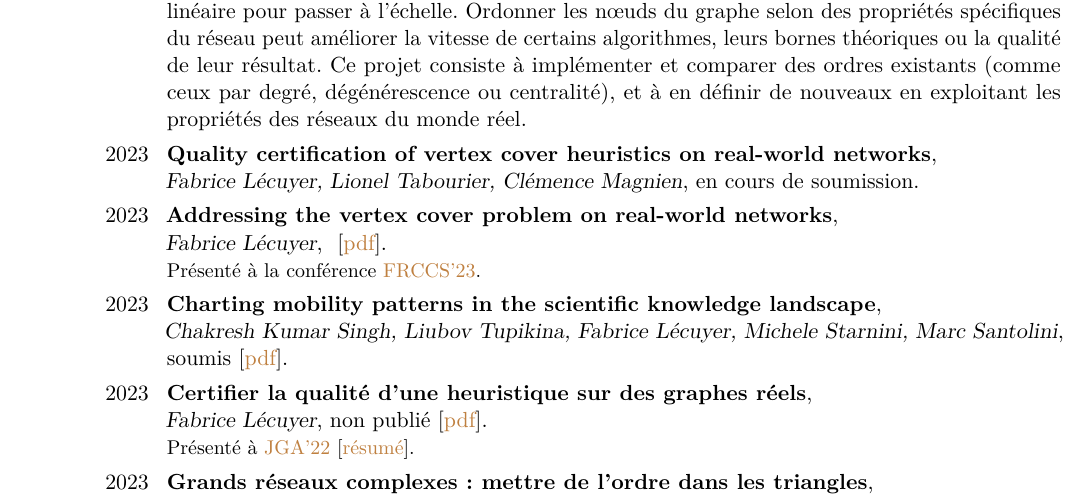
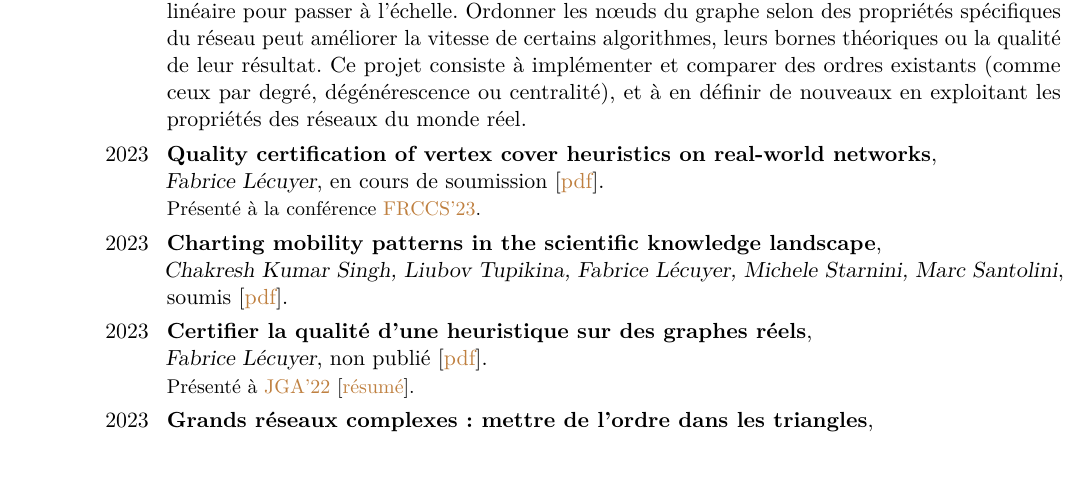
Before and after one commit to lecfab/CV_fr, a LaTeX CV (main.tex): part of page 1 of 2, cut so that both start at the same text, the shorter picture padded with empty space. Compiled offline with pdfLaTeX.

Commit message:
update from ./CV-generate.sh

```diff
--- a/main.tex
+++ b/main.tex
@@ -51,8 +51,7 @@
 }
 \cvitem{Description}{Les réseaux générés par les études de différents domaines (biologie, réseaux sociaux, web) sont de plus en plus grands, ce qui impose aux algorithmes de graphes d'avoir une complexité quasi-linéaire pour passer à l'échelle. Ordonner les nœuds du graphe selon des propriétés spécifiques du réseau peut améliorer la vitesse de certains algorithmes, leurs bornes théoriques ou la qualité de leur résultat. Ce projet consiste à implémenter et comparer des ordres existants (comme ceux par degré, dégénérescence ou centralité), et à en définir de nouveaux en exploitant les propriétés des réseaux du monde réel.
 }
-\cventry{2023}{Quality certification of vertex cover heuristics on real-world networks}{\hfill\break Fabrice Lécuyer, Lionel Tabourier, Clémence Magnien}{en cours de soumission}{}{}
-\cventry{2023}{Addressing the vertex cover problem on real-world networks}{\hfill\break Fabrice Lécuyer}{ [\link[pdf]{https://fabrice.lecuyer.me/public/pdf/Lecuyer_2023_FRCCS.pdf}]}{}{Présenté à la conférence \link[FRCCS'23]{https://iutdijon.u-bourgogne.fr/ccs-france/}.
+\cventry{2023}{Quality certification of vertex cover heuristics on real-world networks}{\hfill\break Fabrice Lécuyer}{en cours de soumission [\link[pdf]{https://fabrice.lecuyer.me/public/pdf/Lecuyer_2023_FRCCS.pdf}]}{}{Présenté à la conférence \link[FRCCS'23]{https://iutdijon.u-bourgogne.fr/ccs-france/}.
 }
 \cventry{2023}{Charting mobility patterns in the scientific knowledge landscape}{\hfill\break Chakresh Kumar Singh, Liubov Tupikina, Fabrice Lécuyer, Michele Starnini, Marc Santolini}{soumis [\link[pdf]{https://arxiv.org/abs/2302.13054}]}{}{}
 \cventry{2023}{Certifier la qualité d’une heuristique sur des graphes réels}{\hfill\break Fabrice Lécuyer}{non publié [\link[pdf]{https://fabrice.lecuyer.me/public/pdf/Lecuyer_2022_Quality-certification.pdf}]}{}{Présenté à \link[JGA'22]{https://jga2022.sciencesconf.org} [\link[résumé]{https://fabrice.lecuyer.me/public/pdf/Lecuyer_2022_JGA.pdf}].}
```
